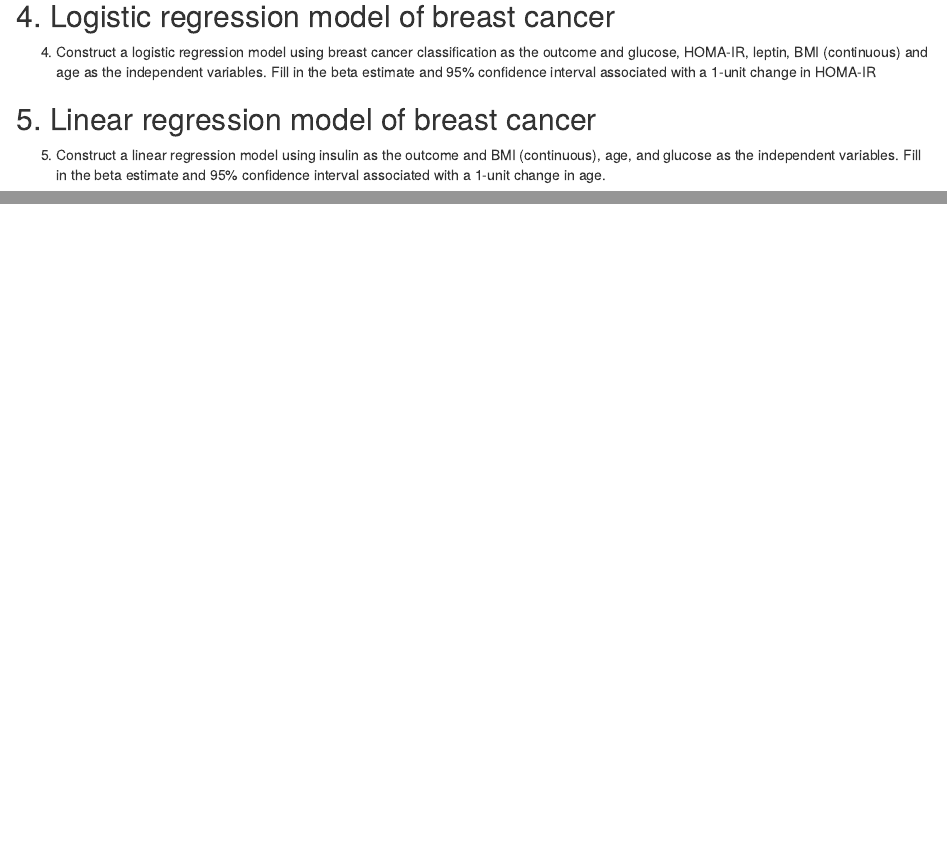
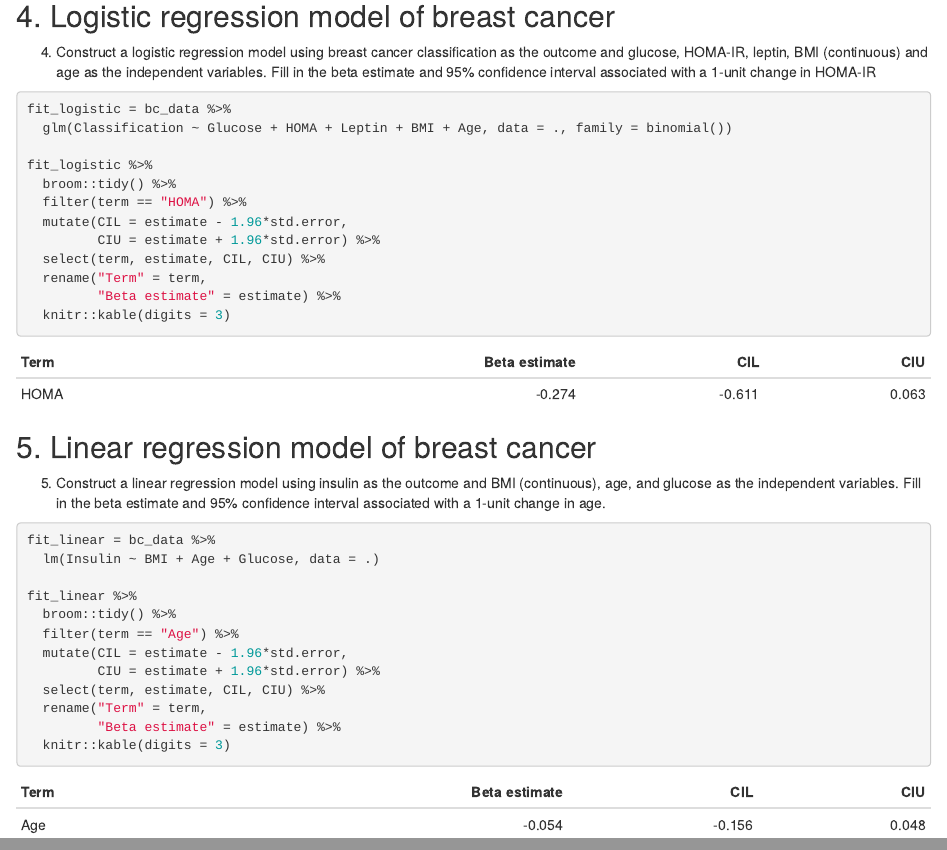
Before and after one commit to c-myang/p8451_hw1, an R Markdown document (p8451_hw1.Rmd): the page in a window 1100 px wide, from 2190 px down before the commit and from 2180 px down after it, so that both start at the same text, and a second part further down, joined at a grey line. The pictures show the output file p8451_hw1.html that the author committed with the source, opened offline.

Commit message:
linear and logistic models

````diff
--- a/p8451_hw1.Rmd
+++ b/p8451_hw1.Rmd
@@ -85,7 +87,38 @@ BC_BMI %>% ggplot(aes(x = BMI_cat, y = Proportion, fill = Classification)) +
 4. Construct a logistic regression model using breast cancer classification as the outcome and glucose, HOMA-IR, leptin, BMI (continuous) and age as the independent variables.
 Fill in the beta estimate and 95% confidence interval associated with a 1-unit change in HOMA-IR
 
+```{r}
+fit_logistic = bc_data %>%
+  glm(Classification ~ Glucose + HOMA + Leptin + BMI + Age, data = ., family = binomial())
+
+fit_logistic %>%
+  broom::tidy() %>%
+  filter(term == "HOMA") %>%
+  mutate(CIL = estimate - 1.96*std.error,
+         CIU = estimate + 1.96*std.error) %>%
+  select(term, estimate, CIL, CIU) %>%
+  rename("Term" = term,
+         "Beta estimate" = estimate) %>%
+  knitr::kable(digits = 3)
+```
+
+
 ## 5. Linear regression model of breast cancer
 
 5. Construct a linear regression model using insulin as the outcome and BMI (continuous), age, and glucose as the independent variables.
 Fill in the beta estimate and 95% confidence interval associated with a 1-unit change in age.
+
+```{r}
+fit_linear = bc_data %>%
+  lm(Insulin ~ BMI + Age + Glucose, data = .)
+
+fit_linear %>%
+  broom::tidy() %>%
+  filter(term == "Age") %>%
+  mutate(CIL = estimate - 1.96*std.error,
+         CIU = estimate + 1.96*std.error) %>%
+  select(term, estimate, CIL, CIU) %>%
+  rename("Term" = term,
+         "Beta estimate" = estimate) %>%
+  knitr::kable(digits = 3)
+```
````
Also changed, not shown: p8451_hw1.html, p8451_hw1.Rmd (16 more changed lines).
